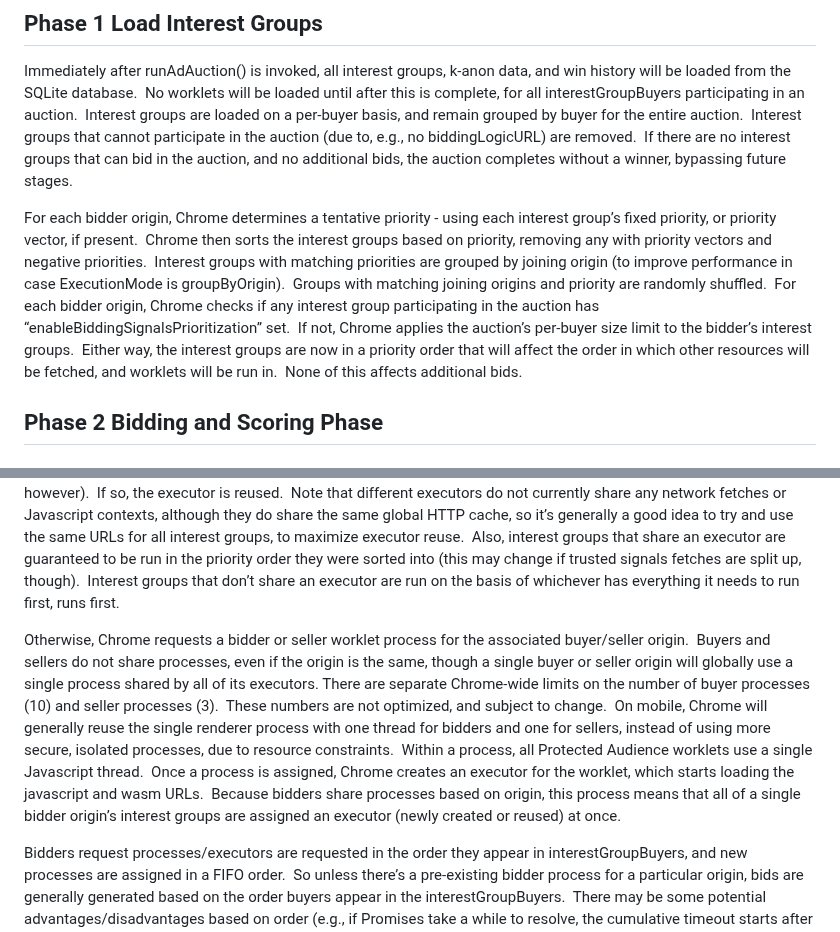
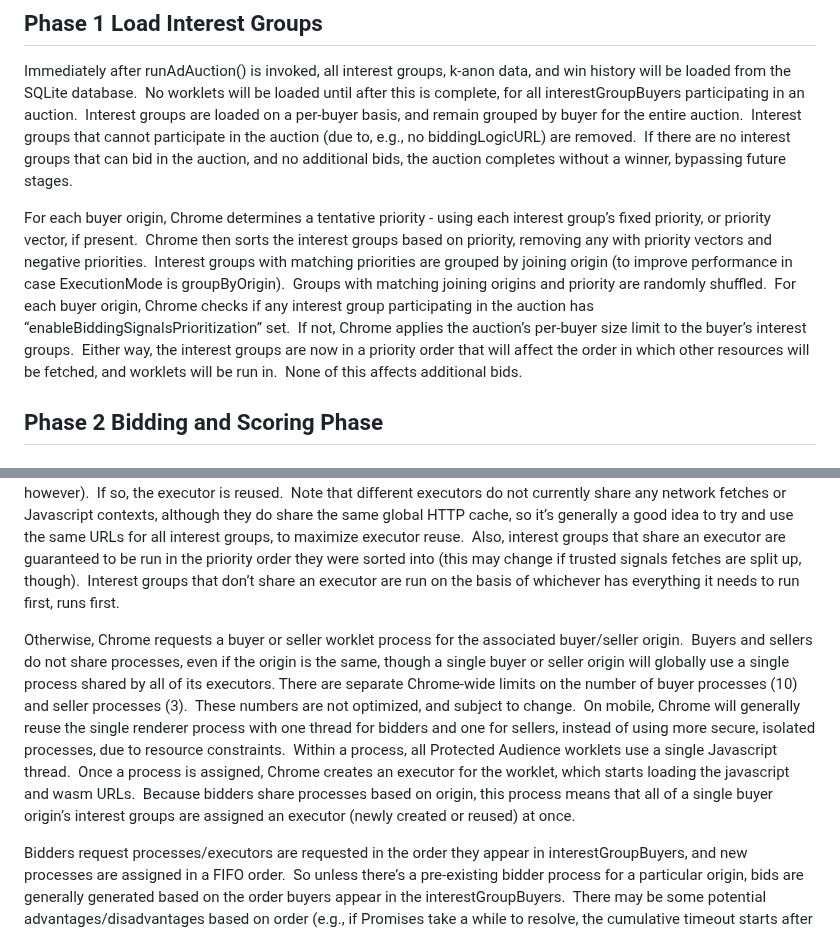
Before and after one commit to WICG/turtledove, a Markdown page: FLEDGE_implementation_overview.md, 2 parts joined by grey strips. Drawn GitHub-style.

```diff
--- a/FLEDGE_implementation_overview.md
+++ b/FLEDGE_implementation_overview.md
@@ -7,7 +7,7 @@ This document starts out discussing singleton auctions, without any nested compo
 ## Phase 1 Load Interest Groups
 Immediately after runAdAuction() is invoked, all interest groups, k-anon data, and win history will be loaded from the SQLite database.  No worklets will be loaded until after this is complete, for all interestGroupBuyers participating in an auction.  Interest groups are loaded on a per-buyer basis, and remain grouped by buyer for the entire auction.  Interest groups that cannot participate in the auction (due to, e.g., no biddingLogicURL) are removed.  If there are no interest groups that can bid in the auction, and no additional bids, the auction completes without a winner, bypassing future stages.
 
-For each bidder origin, Chrome determines a tentative priority - using each interest group’s fixed priority, or priority vector, if present.  Chrome then sorts the interest groups based on priority, removing any with priority vectors and negative priorities.  Interest groups with matching priorities are grouped by joining origin (to improve performance in case ExecutionMode is groupByOrigin).  Groups with matching joining origins and priority are randomly shuffled.  For each bidder origin, Chrome checks if any interest group participating in the auction has “enableBiddingSignalsPrioritization” set.  If not, Chrome applies the auction’s per-buyer size limit to the bidder’s interest groups.  Either way, the interest groups are now in a priority order that will affect the order in which other resources will be fetched, and worklets will be run in.  None of this affects additional bids.
+For each buyer origin, Chrome determines a tentative priority - using each interest group’s fixed priority, or priority vector, if present.  Chrome then sorts the interest groups based on priority, removing any with priority vectors and negative priorities.  Interest groups with matching priorities are grouped by joining origin (to improve performance in case ExecutionMode is groupByOrigin).  Groups with matching joining origins and priority are randomly shuffled.  For each buyer origin, Chrome checks if any interest group participating in the auction has “enableBiddingSignalsPrioritization” set.  If not, Chrome applies the auction’s per-buyer size limit to the buyer’s interest groups.  Either way, the interest groups are now in a priority order that will affect the order in which other resources will be fetched, and worklets will be run in.  None of this affects additional bids.
 
 
 ## Phase 2 Bidding and Scoring Phase
@@ -15,7 +15,7 @@ For each bidder origin, Chrome determines a tentative priority - using each inte
 ### Starting Worklet Executors
 Once all interest groups are loaded, Chrome starts loading the seller worklet, and all bidder worklets participating in an auction.  To load a worklet, Chrome first checks if there is already a matching worklet “executor” (Same worklet origin, same javascript URL, wasm URL, trusted signals URL, same frame - frame match is required by the DevTools hooks. "Frame" here means the frame runAdAuction() was called in.  It may be for a different auction / component auction, however).  If so, the executor is reused.  Note that different executors do not currently share any network fetches or Javascript contexts, although they do share the same global HTTP cache, so it’s generally a good idea to try and use the same URLs for all interest groups, to maximize executor reuse.  Also, interest groups that share an executor are guaranteed to be run in the priority order they were sorted into (this may change if trusted signals fetches are split up, though).  Interest groups that don’t share an executor are run on the basis of whichever has everything it needs to run first, runs first.
 
-Otherwise, Chrome requests a bidder or seller worklet process for the associated buyer/seller origin.  Buyers and sellers do not share processes, even if the origin is the same, though a single buyer or seller origin will globally use a single process shared by all of its executors. There are separate Chrome-wide limits on the number of buyer processes (10) and seller processes (3).  These numbers are not optimized, and subject to change.  On mobile, Chrome will generally reuse the single renderer process with one thread for bidders and one for sellers, instead of using more secure, isolated processes, due to resource constraints.  Within a process, all Protected Audience worklets use a single Javascript thread.  Once a process is assigned, Chrome creates an executor for the worklet, which starts loading the javascript and wasm URLs.  Because bidders share processes based on origin, this process means that all of a single bidder origin’s interest groups are assigned an executor (newly created or reused) at once.
+Otherwise, Chrome requests a buyer or seller worklet process for the associated buyer/seller origin.  Buyers and sellers do not share processes, even if the origin is the same, though a single buyer or seller origin will globally use a single process shared by all of its executors. There are separate Chrome-wide limits on the number of buyer processes (10) and seller processes (3).  These numbers are not optimized, and subject to change.  On mobile, Chrome will generally reuse the single renderer process with one thread for bidders and one for sellers, instead of using more secure, isolated processes, due to resource constraints.  Within a process, all Protected Audience worklets use a single Javascript thread.  Once a process is assigned, Chrome creates an executor for the worklet, which starts loading the javascript and wasm URLs.  Because bidders share processes based on origin, this process means that all of a single buyer origin’s interest groups are assigned an executor (newly created or reused) at once.
 
 Bidders request processes/executors are requested in the order they appear in interestGroupBuyers, and new processes are assigned in a FIFO order.  So unless there’s a pre-existing bidder process for a particular origin, bids are generally generated based on the order buyers appear in the interestGroupBuyers.  There may be some potential advantages/disadvantages based on order (e.g., if Promises take a while to resolve, the cumulative timeout starts after executor assignment for bidders that get assigned an executor before the Promises resolve), so it’s recommended that buyer order be randomized.
 
```
